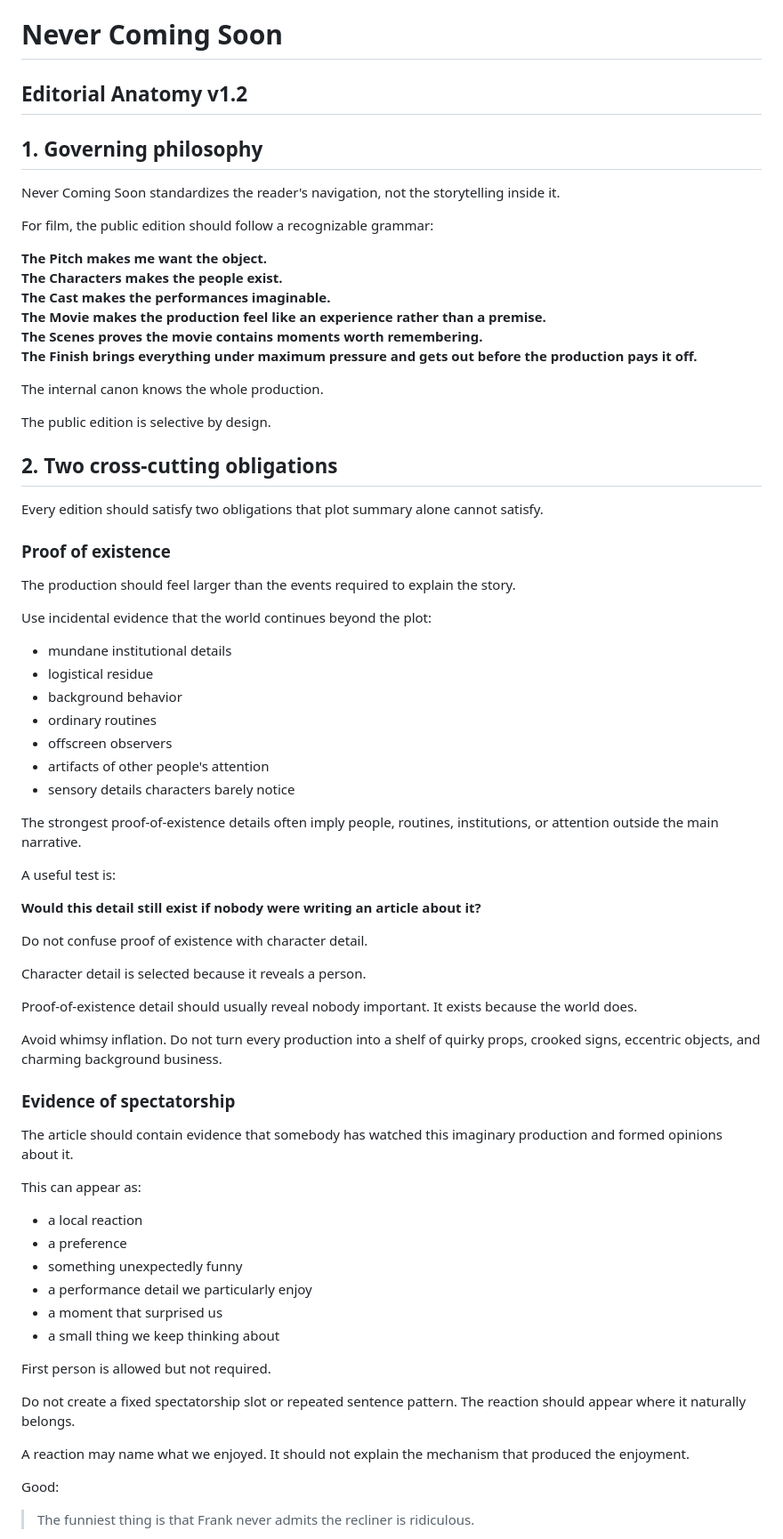
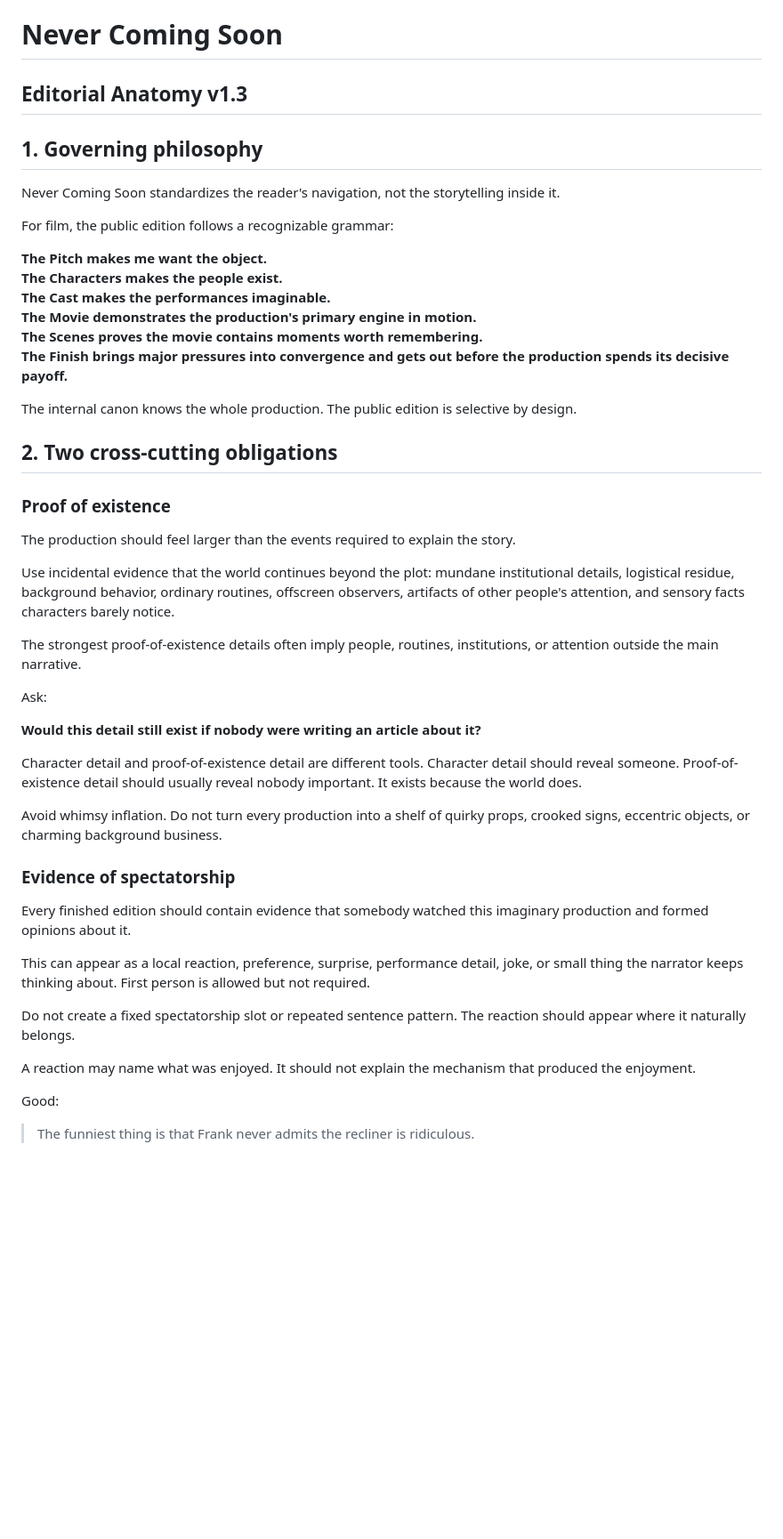
Before and after one commit to jolthevc/never-coming-soon, a Markdown page: Governance/ncs-editorial-anatomy.md, the part around one of its changes. Shown at 89% size. Rendered like a GitHub page; blank space fills up the shorter version.

```diff
--- a/Governance/ncs-editorial-anatomy.md
+++ b/Governance/ncs-editorial-anatomy.md
@@ -1,73 +1,48 @@
 # Never Coming Soon
-## Editorial Anatomy v1.2
+## Editorial Anatomy v1.3
 
 ## 1. Governing philosophy
 
 Never Coming Soon standardizes the reader's navigation, not the storytelling inside it.
 
-For film, the public edition should follow a recognizable grammar:
+For film, the public edition follows a recognizable grammar:
 
 **The Pitch makes me want the object.**
 **The Characters makes the people exist.**
 **The Cast makes the performances imaginable.**
-**The Movie makes the production feel like an experience rather than a premise.**
+**The Movie demonstrates the production's primary engine in motion.**
 **The Scenes proves the movie contains moments worth remembering.**
-**The Finish brings everything under maximum pressure and gets out before the production pays it off.**
+**The Finish brings major pressures into convergence and gets out before the production spends its decisive payoff.**
 
-The internal canon knows the whole production.
-
-The public edition is selective by design.
+The internal canon knows the whole production. The public edition is selective by design.
 
 ## 2. Two cross-cutting obligations
-
-Every edition should satisfy two obligations that plot summary alone cannot satisfy.
 
 ### Proof of existence
 
 The production should feel larger than the events required to explain the story.
 
-Use incidental evidence that the world continues beyond the plot:
-
-- mundane institutional details
-- logistical residue
-- background behavior
-- ordinary routines
-- offscreen observers
-- artifacts of other people's attention
-- sensory details characters barely notice
+Use incidental evidence that the world continues beyond the plot: mundane institutional details, logistical residue, background behavior, ordinary routines, offscreen observers, artifacts of other people's attention, and sensory facts characters barely notice.
 
 The strongest proof-of-existence details often imply people, routines, institutions, or attention outside the main narrative.
 
-A useful test is:
+Ask:
 
 **Would this detail still exist if nobody were writing an article about it?**
 
-Do not confuse proof of existence with character detail.
+Character detail and proof-of-existence detail are different tools. Character detail should reveal someone. Proof-of-existence detail should usually reveal nobody important. It exists because the world does.
 
-Character detail is selected because it reveals a person.
-
-Proof-of-existence detail should usually reveal nobody important. It exists because the world does.
-
-Avoid whimsy inflation. Do not turn every production into a shelf of quirky props, crooked signs, eccentric objects, and charming background business.
+Avoid whimsy inflation. Do not turn every production into a shelf of quirky props, crooked signs, eccentric objects, or charming background business.
 
 ### Evidence of spectatorship
 
-The article should contain evidence that somebody has watched this imaginary production and formed opinions about it.
+Every finished edition should contain evidence that somebody watched this imaginary production and formed opinions about it.
 
-This can appear as:
-
-- a local reaction
-- a preference
-- something unexpectedly funny
-- a performance detail we particularly enjoy
-- a moment that surprised us
-- a small thing we keep thinking about
-
-First person is allowed but not required.
+This can appear as a local reaction, preference, surprise, performance detail, joke, or small thing the narrator keeps thinking about. First person is allowed but not required.
 
 Do not create a fixed spectatorship slot or repeated sentence pattern. The reaction should appear where it naturally belongs.
 
-A reaction may name what we enjoyed. It should not explain the mechanism that produced the enjoyment.
+A reaction may name what was enjoyed. It should not explain the mechanism that produced the enjoyment.
 
 Good:
 
```
Also changed, not shown: other parts of Governance/ncs-editorial-anatomy.md (+80 -137 lines).
